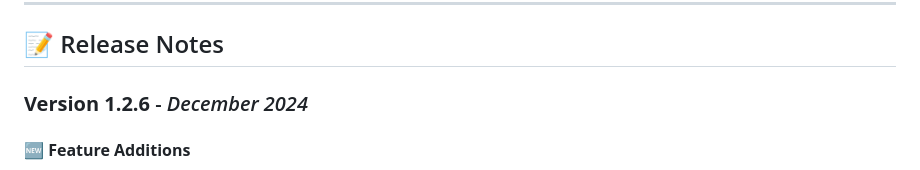
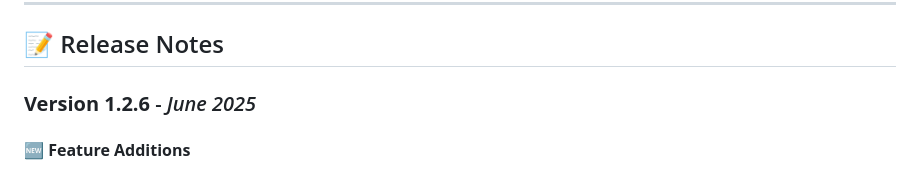
Before and after one commit to Deviantkay/AIContentSuite, a Markdown page: readme.md, the part around the change. GitHub-like rendering.

```diff
--- a/readme.md
+++ b/readme.md
@@ -240,7 +240,7 @@ cd ai-content-suite
 
 ## 📝 Release Notes
 
-### **Version 1.2.6** - *December 2024*
+### **Version 1.2.6** - *June 2025*
 
 #### **🆕 Feature Additions**
 - **Manual Crop Interface**: Professional-grade single-image editing
```
